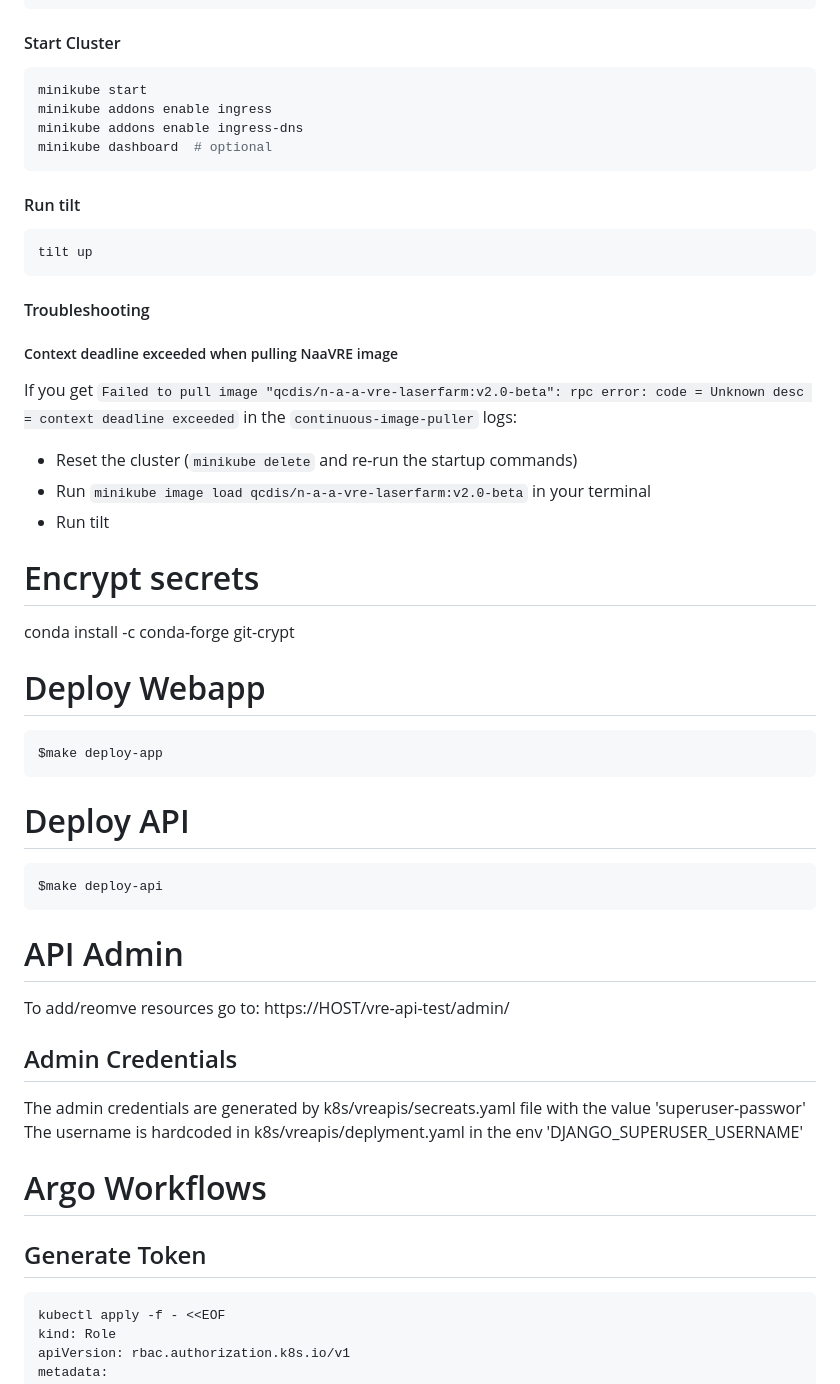
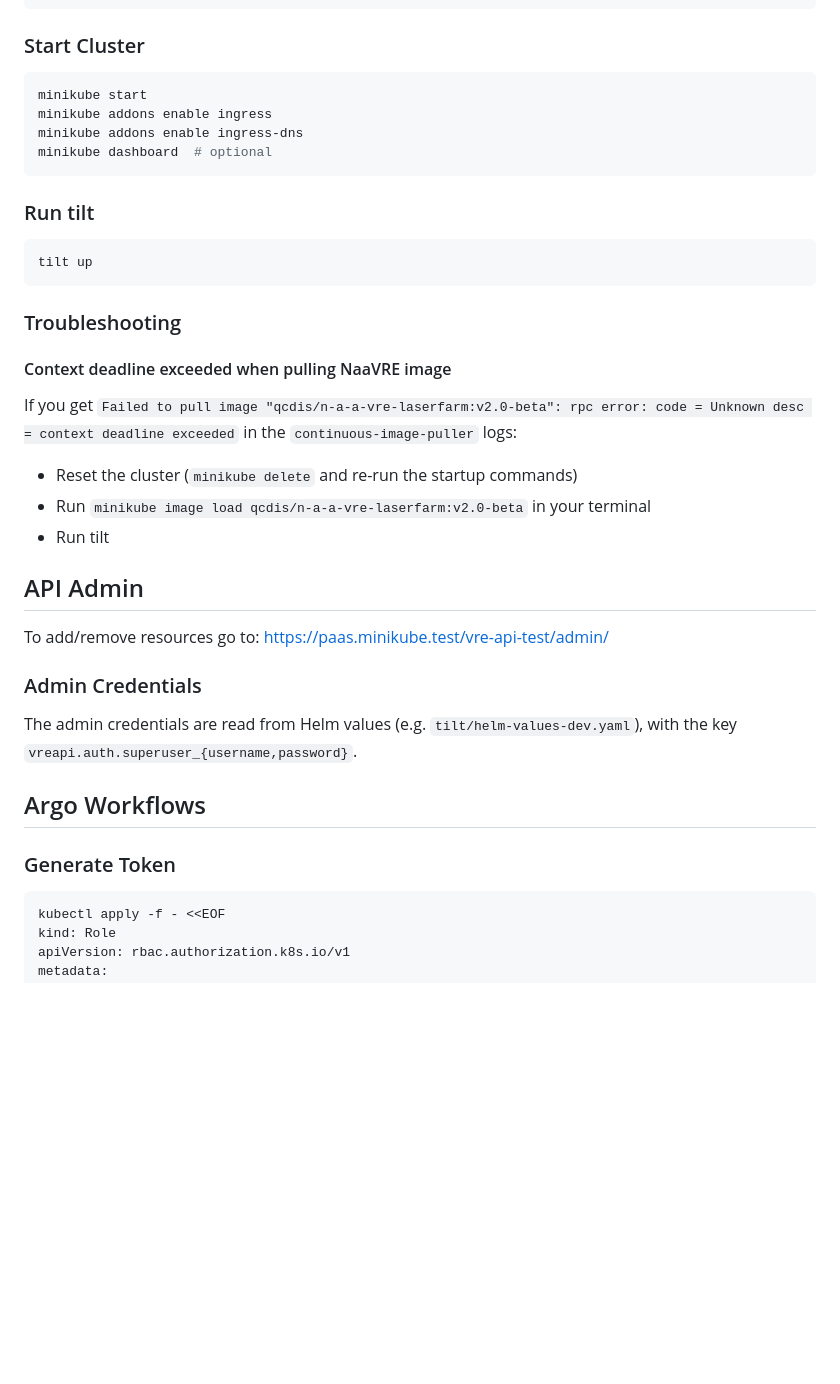
Before and after one commit to QCDIS/VREPaaS, a Markdown page: README.md, the part around one of its changes. GitHub-like rendering; blank space fills up the shorter version.

````diff
--- a/README.md
+++ b/README.md
@@ -72,7 +83,7 @@ singleuser:
 ```
 
 
-#### Start Cluster
+### Start Cluster
 
 ```shell
 minikube start
@@ -81,15 +92,15 @@ minikube addons enable ingress-dns
 minikube dashboard  # optional
 ```
 
-#### Run tilt
+### Run tilt
 
 ```shell
 tilt up
 ```
 
-#### Troubleshooting
+### Troubleshooting
 
-##### Context deadline exceeded when pulling NaaVRE image
+#### Context deadline exceeded when pulling NaaVRE image
 
 If you get `Failed to pull image "qcdis/n-a-a-vre-laserfarm:v2.0-beta": rpc error: code = Unknown desc = context deadline exceeded` in the `continuous-image-puller` logs:
 
@@ -98,35 +109,20 @@ If you get `Failed to pull image "qcdis/n-a-a-vre-laserfarm:v2.0-beta": rpc erro
 - Run tilt
 
 
-# Encrypt secrets
 
+## API Admin
 
-conda install -c conda-forge git-crypt
+To add/remove resources go to: https://paas.minikube.test/vre-api-test/admin/
 
+### Admin Credentials
 
-# Deploy Webapp
-```
-$make deploy-app
-```
-
-
-# Deploy API
-```
-$make deploy-api
-```
-
-# API Admin
-To add/reomve resources go to: https://HOST/vre-api-test/admin/
-
-## Admin Credentials
-The admin credentials are generated by k8s/vreapis/secreats.yaml file with the value 'superuser-passwor'
-The username is hardcoded in k8s/vreapis/deplyment.yaml in the env 'DJANGO_SUPERUSER_USERNAME'
+The admin credentials are read from Helm values (e.g. `tilt/helm-values-dev.yaml`), with the key `vreapi.auth.superuser_{username,password}`.
 
 
 
-# Argo Workflows
+## Argo Workflows
 
-## Generate Token
+### Generate Token
 
 ```shell
 kubectl apply -f - <<EOF
````
Also changed, not shown: other parts of README.md (+25 -52 lines).
